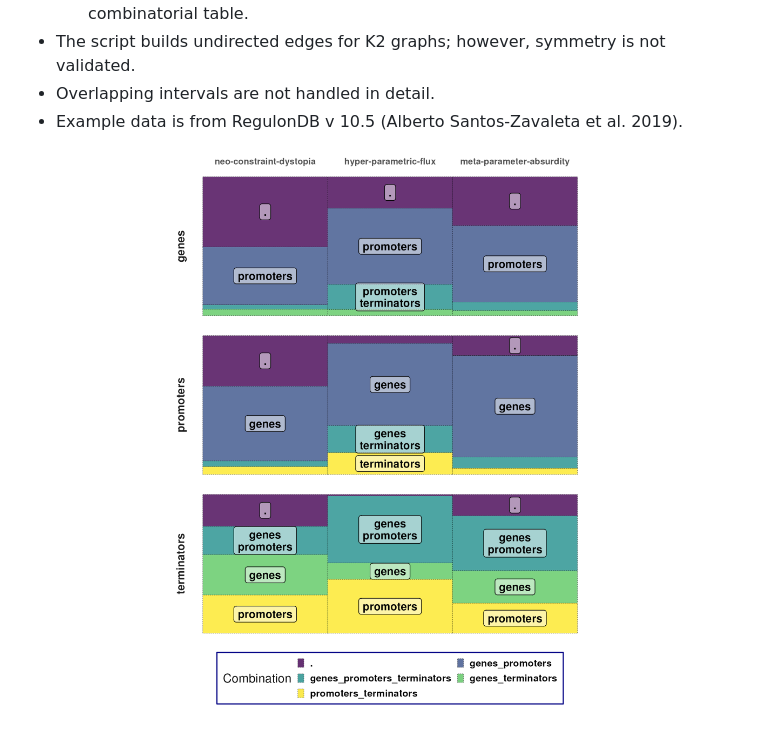
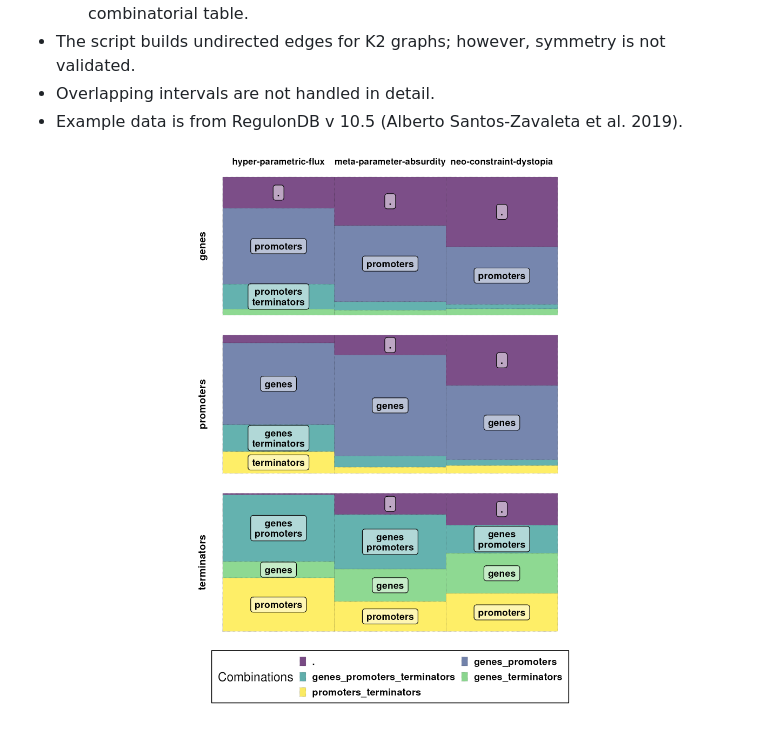
Before and after one commit to ckaipf/cooccurence, a Markdown page: README.md, the part around the change. GitHub-like rendering; pictures changed too: example/collected_barplot.png.

Commit message:
Fix order

```diff
--- a/README.md
+++ b/README.md
@@ -40,5 +40,5 @@ nextflow main.nf -entry plot
 - Example data is from RegulonDB v 10.5 (Alberto Santos-Zavaleta et al. 2019).
 
 <p align="center">
-<img src="example/collected_barplot.png">
+<img src="example/collected_barplot.png" width="400">
 </p>
```
Also changed, not shown: 1 other file.
